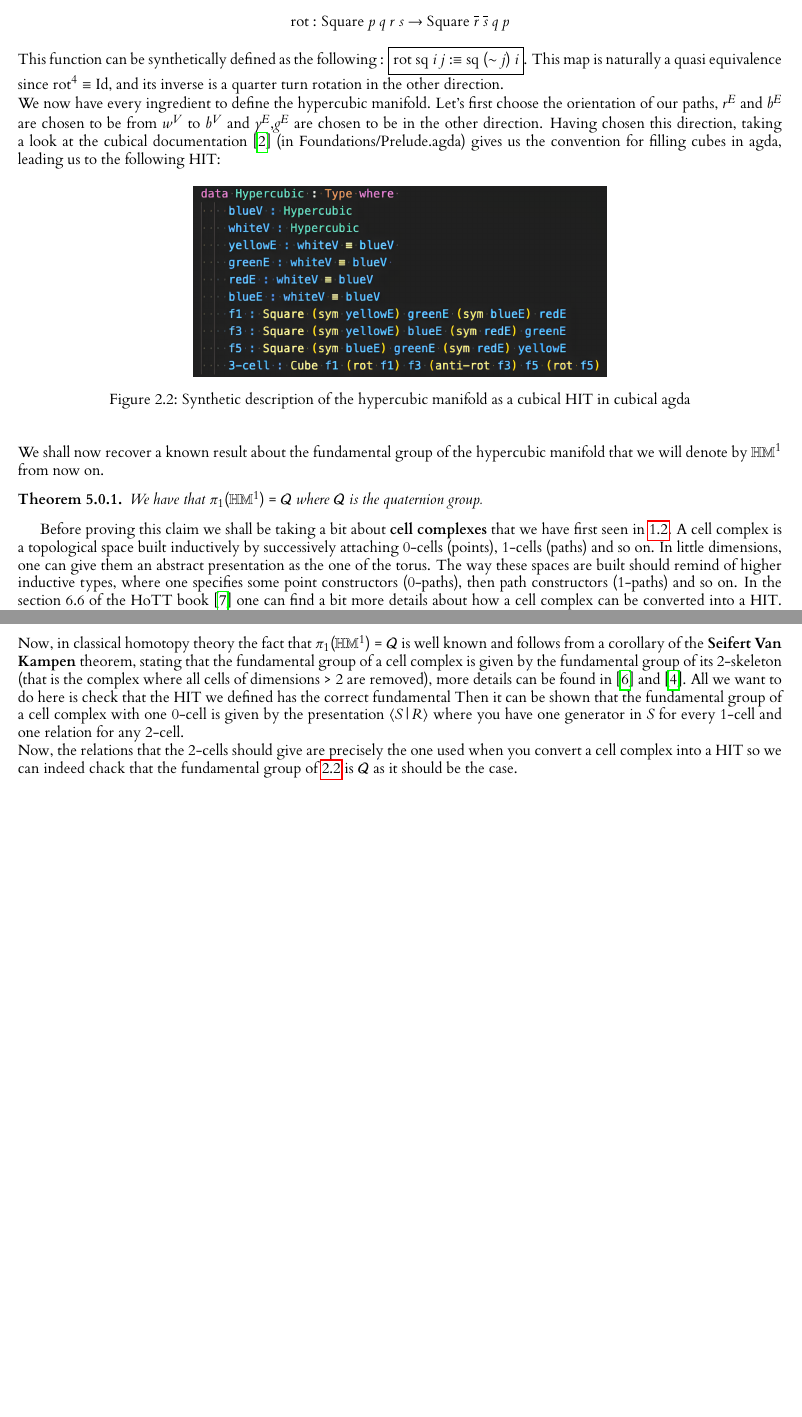
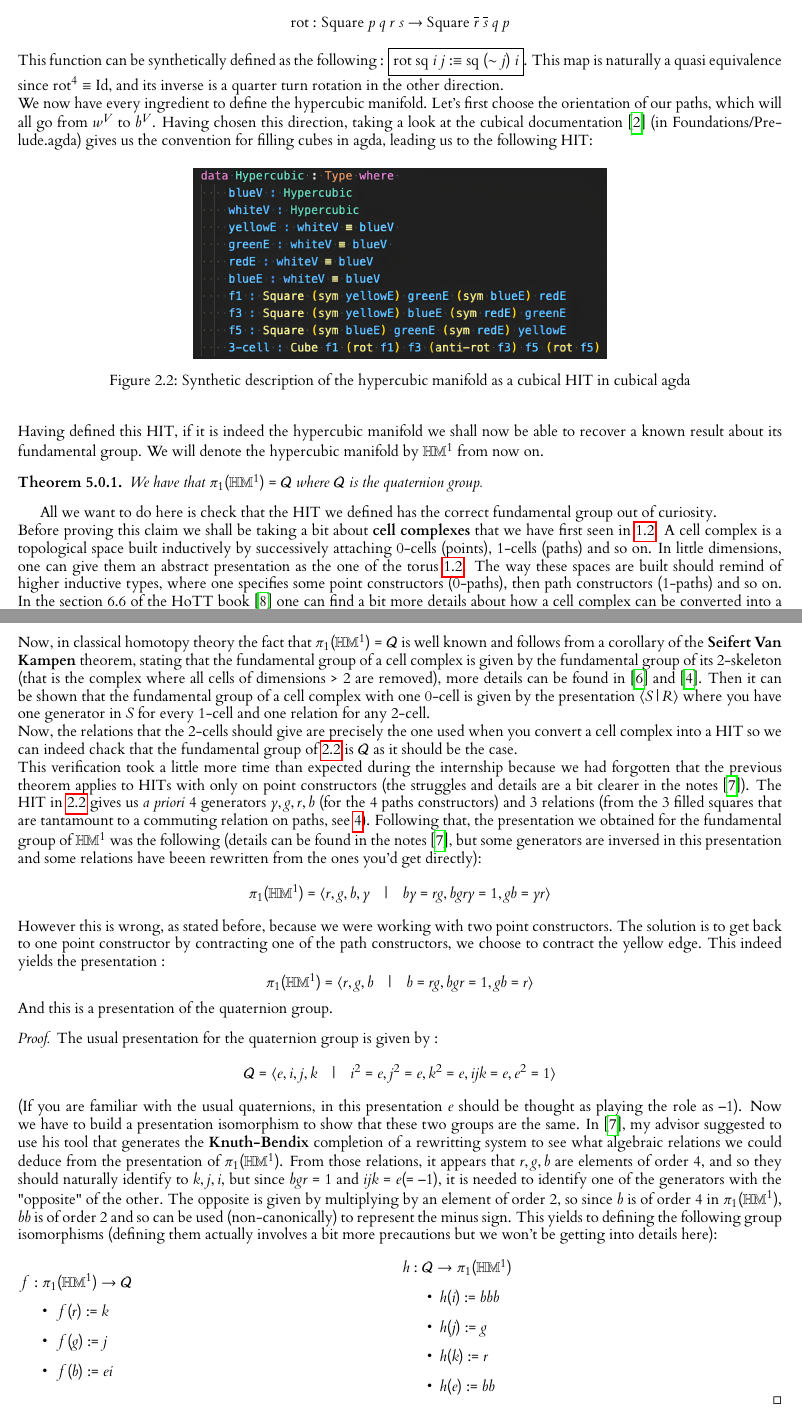
Before and after one commit to dlaird-ens/Stage-L3, a LaTeX thesis (Rapport/main.tex): two parts of pages 15 and 16 of 17, joined at a grey line, cut so that both start at the same text. The pictures show the PDF file Rapport/main.pdf that the author committed with the source.

Commit message:
ajout du groupe fondamental de la variété

```diff
--- a/Rapport/main.tex
+++ b/Rapport/main.tex
@@ -640,7 +641,7 @@ is tantamount to having a relation $p \cdot s \equiv r \cdot q$. The latter can
 This allows us to define a quarter of a turn rotation operation on squares (where $\overline{p}$ denotes path inversion in cubical agda):
 $$\text{rot : Square $p$ $q$ $r$ $s$ $\rightarrow$ Square $\overline{r}$ $\overline{s}$ $q$ $p$}$$
 This function can be synthetically defined as the following : $\boxed{\text{rot sq $i$ $j$ $:\equiv$ sq $(\sim j)$ $i$}}$. This map is naturally a quasi equivalence since $\mathrm{rot}^4\equiv \mathrm{Id}$, and its inverse is a quarter turn rotation in the other direction.\\
-We now have every ingredient to define the hypercubic manifold. Let's first choose the orientation of our paths, $r^E$ and $b^E$ are chosen to be from $w^V$ to $b^V$ and $y^E$,$g^E$ are chosen to be in the other direction. Having chosen this direction, taking a look at the cubical documentation \cite{cubicalagda} (in Foundations/Prelude.agda) gives us the convention for filling cubes in agda, leading us to the following HIT:
+We now have every ingredient to define the hypercubic manifold. Let's first choose the orientation of our paths, which will all go from $w^V$ to $b^V$. Having chosen this direction, taking a look at the cubical documentation \cite{cubicalagda} (in Foundations/Prelude.agda) gives us the convention for filling cubes in agda, leading us to the following HIT:
 \begin{figure}[h]
   \begin{center}
     \includegraphics[height= 4.5cm]{images/Agda - VH.png}
@@ -648,10 +649,7 @@ We now have every ingredient to define the hypercubic manifold. Let's first choo
     \label{fig:H1Magda}
   \end{center}
 \end{figure}\\
-We shall now recover a known result about the fundamental group of the hypercubic manifold that we will denote by $\mathbb{HM}^1$ from now on.
+Having defined this HIT, if it is indeed the hypercubic manifold we shall now be able to recover a known result about its fundamental group. We will denote the hypercubic manifold by $\mathbb{HM}^1$ from now on.
 \begin{theorem}
   We have that $\pi_1(\mathbb{HM}^1)=\mathcal{Q}$ where $\mathcal{Q}$ is the quaternion group.
 \end{theorem}
-Before proving this claim we shall be taking a bit about \textbf{cell complexes} that we have first seen in \ref{fig:torus}. A cell complex is a topological space built inductively by successively attaching $0$-cells (points), $1$-cells (paths) and so on. In little dimensions, one can give them an abstract presentation as the one of the torus. The way these spaces are built should remind of higher inductive types, where one specifies some point constructors ($0$-paths), then path constructors ($1$-paths) and so on. In the section 6.6 of the HoTT book \cite{hott} one can find a bit more details about how a cell complex can be converted into a HIT. The idea is that attaching $n$-cells can be done by specifiying algebraic relations (such as $p \cdot q = q \cdot p$ for the torus) on lower dimensional constructors. It appears that the represenation of $\mathbb{HM}^1$ in \ref{fig:H1M} is also a cell-complex representation and that the cubical definition in \ref{fig:H1Magda} is precisely its conversion into a HIT.\\
-Now, in classical homotopy theory the fact that $\pi_1(\mathbb{HM}^1)=\mathcal{Q}$ is well known and follows from a corollary of the \textbf{Seifert Van Kampen} theorem, stating that the fundamental group of a cell complex is given by the fundamental group of its $2$-skeleton (that is the complex where all cells of dimensions $>2$ are removed), more details can be found in \cite{hypercubic} and \cite{FundamentalCellComplex}. All we want to do here is check that the HIT we defined has the correct fundamental Then it can be shown that the fundamental group of a cell complex with one $0$-cell is given by the presentation $\langle S \hspace{2pt} \vert\hspace{2pt} R \rangle$ where you have one generator in $S$ for every $1$-cell and one relation for any $2$-cell.\\
-Now, the relations that the $2$-cells should give are precisely the one used when you convert a cell complex into a HIT so we can indeed chack that the fundamental group of \ref{fig:H1Magda} is $\mathcal{Q}$ as it should be the case.
@@ -657,0 +660,13 @@ Now, the relations that the $2$-cells should give are precisely the one used whe
+This verification took a little more time than expected during the internship because we had forgotten that the previous theorem applies to HITs with only on point constructors (the struggles and details are a bit clearer in the notes \cite{QuaternionPresentation}). The HIT in \ref{fig:H1Magda} gives us \textit{a priori} 4 generators $y,g,r,b$ (for the 4 paths constructors) and 3 relations (from the 3 filled squares that are tantamount to a commuting relation on paths, see \ref{fig:squarecommute}). Following that, the presentation we obtained for the fundamental group of $\mathbb{HM}^1$ was the following (details can be found in the notes \cite{QuaternionPresentation}, but some generators are inversed in this presentation and some relations have beeen rewritten from the ones you'd get directly):
+$$ \pi_1(\mathbb{HM}^1) = \langle r,g,b,y \quad \vert \quad by=rg, bgry=1, gb = yr \rangle$$
+However this is wrong, as stated before, because we were working with two point constructors. The solution is to get back to one point constructor by contracting one of the path constructors, we choose to contract the yellow edge. This indeed yields the presentation :
+$$ \pi_1(\mathbb{HM}^1) = \langle r,g,b \quad \vert \quad b=rg, bgr=1, gb = r \rangle$$
+And this is a presentation of the quaternion group.
+\begin{proof} The usual presentation for the quaternion group is given by :
+  $$\mathcal{Q}  = \langle e,i,j,k \quad \vert \quad i^2 =e, j^2=e, k^2=e, ijk=e, e^2=1 \rangle$$
+  (If you are familiar with the usual quaternions, in this presentation $e$ should be thought as playing the role as $-1$).
+  Now we have to build a presentation isomorphism to show that these two groups are the same. In \cite{QuaternionPresentation}, my advisor suggested to use his tool that generates the \textbf{Knuth-Bendix} completion of a rewritting system to see what algebraic relations we could deduce from the presentation of $\pi_1(\mathbb{HM}^1)$. From those relations, it appears that $r,g,b$ are elements of order $4$, and so they should naturally identify to $k,j,i$, but since $bgr=1$ and $ijk=e(=-1)$, it is needed to identify one of the generators with the "opposite" of the other. The opposite is given by multiplying by an element of order $2$, so since $b$ is of order $4$ in $\pi_1(\mathbb{HM}^1)$, $bb$ is of order 2 and so can be used (non-canonically) to represent the minus sign. This yields to defining the following group isomorphisms (defining them actually involves a bit more precautions but we won't be getting into details here):\\\\
+  \begin{minipage}{.5\textwidth}
+    $f : \pi_1(\mathbb{HM}^1) \rightarrow \mathcal{Q}$
+    \begin{itemize}
+      \item $f(r) := k$
```
Also changed, not shown: Rapport/main.pdf, Rapport/main.tex (20 more changed lines).
